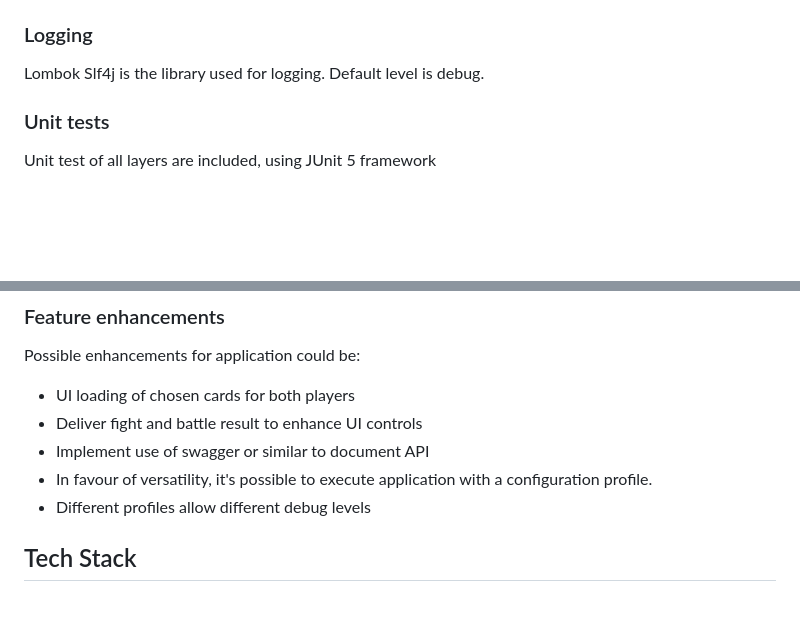
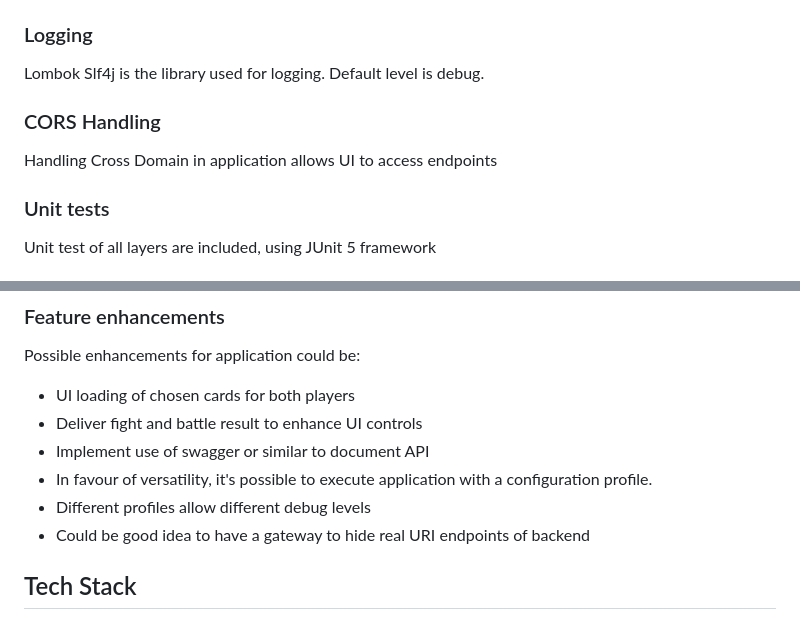
Before and after one commit to jcotalorac/pokemon-card-battle-simulator, a Markdown page: README.md, 2 parts joined by grey strips. Rendered like a GitHub page; blank space fills up the shorter version.

Commit message:
Documenting cross domain and gateway enhancements

```diff
--- a/README.md
+++ b/README.md
@@ -88,6 +88,9 @@ It was possible to hide database connection parameters from code repository with
 
 Lombok Slf4j is the library used for logging. Default level is debug.
 
+### CORS Handling
+
+Handling Cross Domain in application allows UI to access endpoints
 
 ### Unit tests
 
@@ -106,6 +109,7 @@ Possible enhancements for application could be:
 - Implement use of swagger or similar to document API
 - In favour of versatility, it's possible to execute application with a configuration profile.
 - Different profiles allow different debug levels
+- Could be good idea to have a gateway to hide real URI endpoints of backend
 
 ## Tech Stack
 
```
